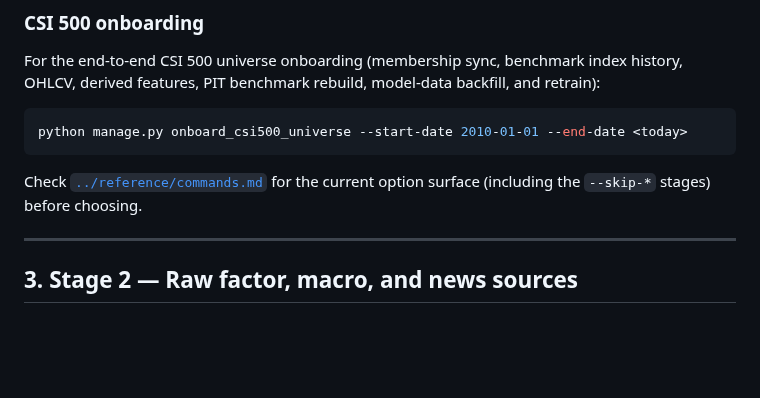
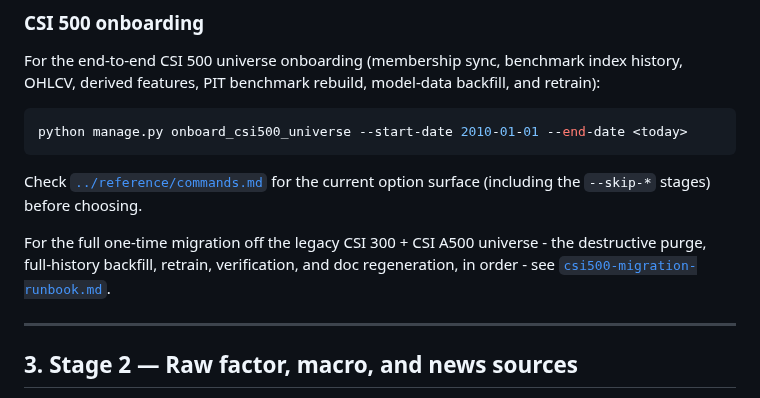
Before and after one commit to sean7084/FinanceAnalysis, a Markdown page: docs/how-to/backfill.md, the part around the change. GitHub-like rendering; blank space fills up the shorter version.

```diff
--- a/docs/how-to/backfill.md
+++ b/docs/how-to/backfill.md
@@ -92,6 +92,11 @@ python manage.py onboard_csi500_universe --start-date 2010-01-01 --end-date <tod
 
 Check [`../reference/commands.md`](../reference/commands.md) for the current
 option surface (including the `--skip-*` stages) before choosing.
+
+For the full one-time migration off the legacy CSI 300 + CSI A500 universe - the
+destructive purge, full-history backfill, retrain, verification, and doc
+regeneration, in order - see
+[`csi500-migration-runbook.md`](csi500-migration-runbook.md).
 
 ---
 
```
Also changed, not shown: README.md (+1 -0 lines), docs/how-to/csi500-migration-runbook.md (added, +212 -0 lines).
